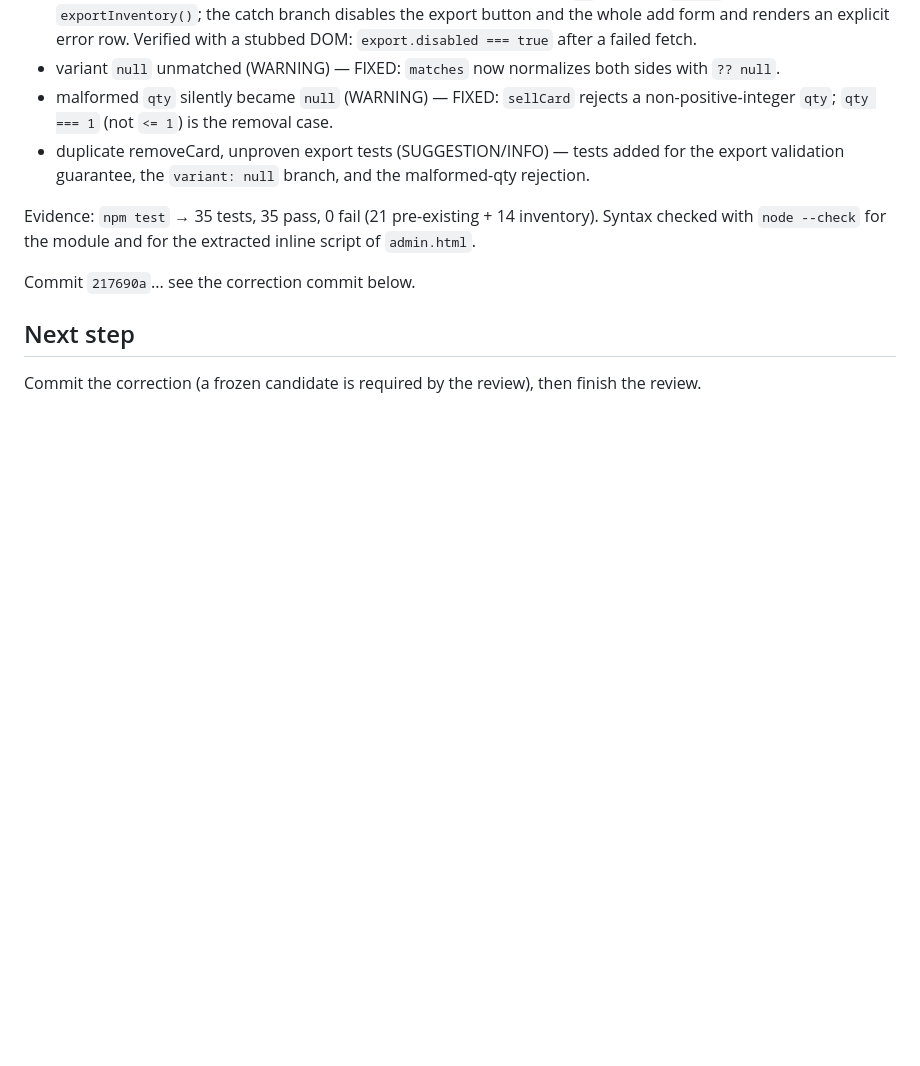
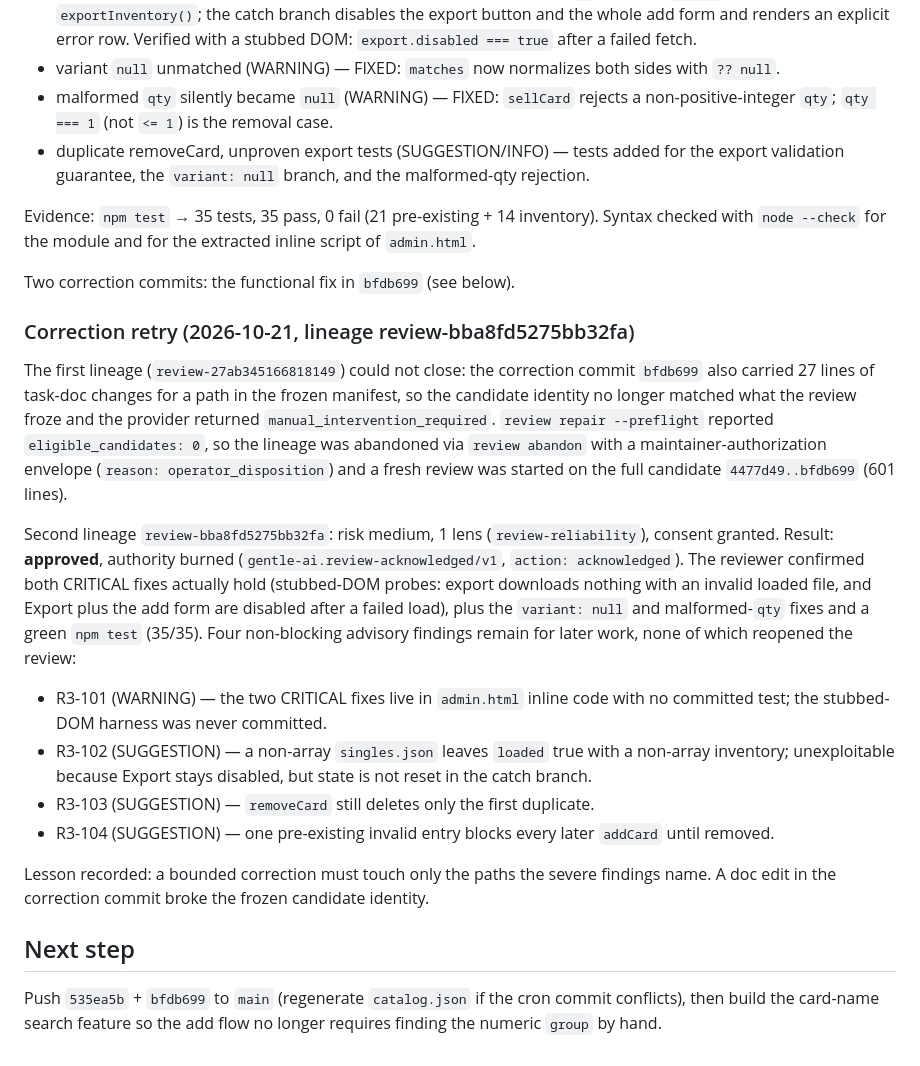
Before and after one commit to EstebannRomeroo/pokemon-singles-catalog, a Markdown page: odd/tasks/inventory-panel.md, the part around the change. Drawn GitHub-style; blank space fills up the shorter version.

Commit message:
docs: record the inventory panel review outcome and advisories
The native review approved the panel (lineage review-bba8fd5275bb32fa) and
burned its authority; document the approval, the abandoned first lineage
and its cause, and the four non-blocking advisory findings left for
later work.

```diff
--- a/odd/tasks/inventory-panel.md
+++ b/odd/tasks/inventory-panel.md
@@ -102,7 +102,33 @@ Findings and disposition:
 Evidence: `npm test` → 35 tests, 35 pass, 0 fail (21 pre-existing + 14 inventory). Syntax checked
 with `node --check` for the module and for the extracted inline script of `admin.html`.
 
-Commit `217690a`... see the correction commit below.
+Two correction commits: the functional fix in `bfdb699` (see below).
+
+### Correction retry (2026-10-21, lineage review-bba8fd5275bb32fa)
+
+The first lineage (`review-27ab345166818149`) could not close: the correction commit `bfdb699` also carried
+27 lines of task-doc changes for a path in the frozen manifest, so the candidate identity no longer matched
+what the review froze and the provider returned `manual_intervention_required`. `review repair --preflight`
+reported `eligible_candidates: 0`, so the lineage was abandoned via `review abandon` with a
+maintainer-authorization envelope (`reason: operator_disposition`) and a fresh review was started on the
+full candidate `4477d49..bfdb699` (601 lines).
+
+Second lineage `review-bba8fd5275bb32fa`: risk medium, 1 lens (`review-reliability`), consent granted.
+Result: **approved**, authority burned (`gentle-ai.review-acknowledged/v1`, `action: acknowledged`).
+The reviewer confirmed both CRITICAL fixes actually hold (stubbed-DOM probes: export downloads nothing
+with an invalid loaded file, and Export plus the add form are disabled after a failed load), plus the
+`variant: null` and malformed-`qty` fixes and a green `npm test` (35/35). Four non-blocking advisory
+findings remain for later work, none of which reopened the review:
+- R3-101 (WARNING) — the two CRITICAL fixes live in `admin.html` inline code with no committed test;
+  the stubbed-DOM harness was never committed.
+- R3-102 (SUGGESTION) — a non-array `singles.json` leaves `loaded` true with a non-array inventory;
+  unexploitable because Export stays disabled, but state is not reset in the catch branch.
+- R3-103 (SUGGESTION) — `removeCard` still deletes only the first duplicate.
+- R3-104 (SUGGESTION) — one pre-existing invalid entry blocks every later `addCard` until removed.
+
+Lesson recorded: a bounded correction must touch only the paths the severe findings name. A doc edit in
+the correction commit broke the frozen candidate identity.
 
 ## Next step
-Commit the correction (a frozen candidate is required by the review), then finish the review.
+Push `535ea5b` + `bfdb699` to `main` (regenerate `catalog.json` if the cron commit conflicts), then build the
+card-name search feature so the add flow no longer requires finding the numeric `group` by hand.
```
